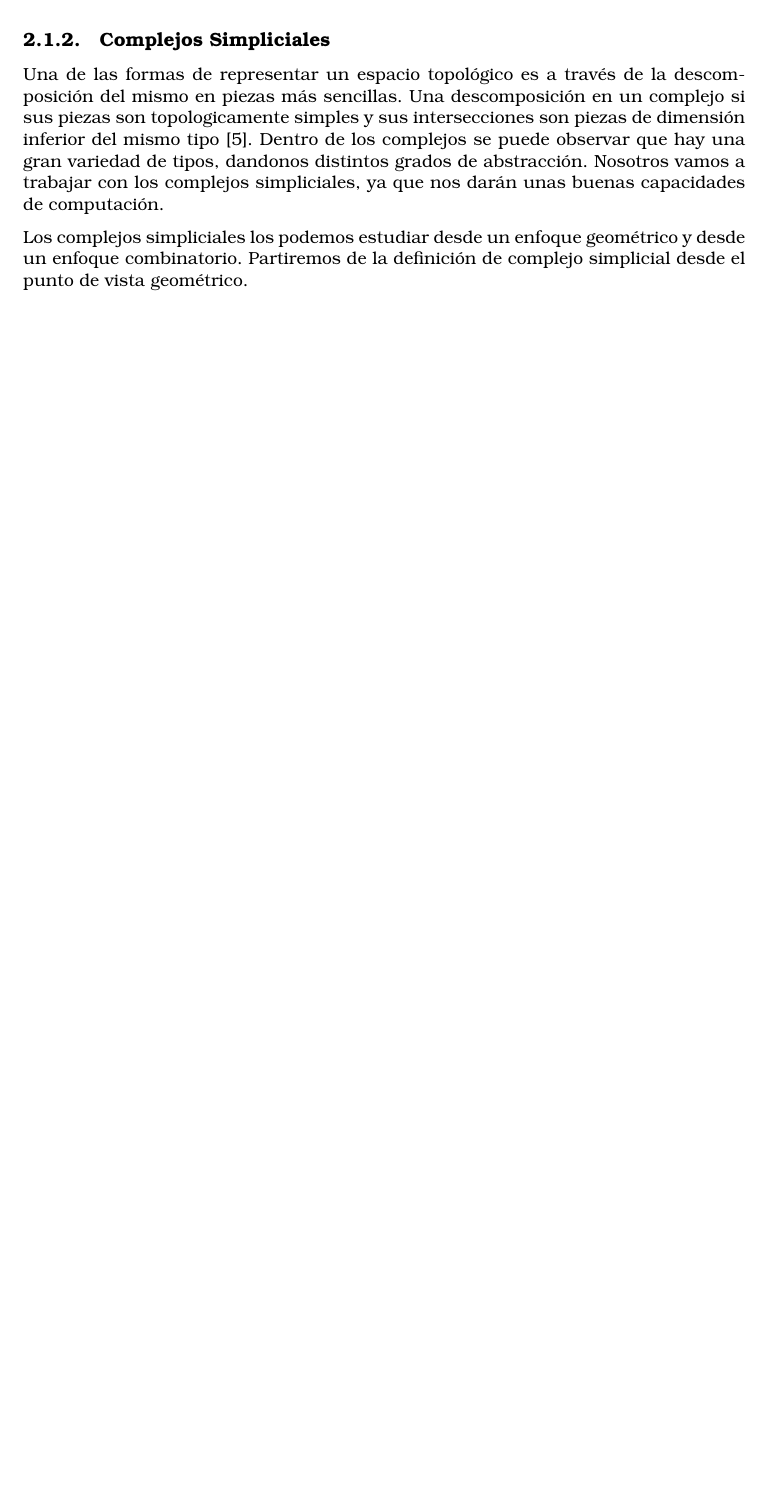
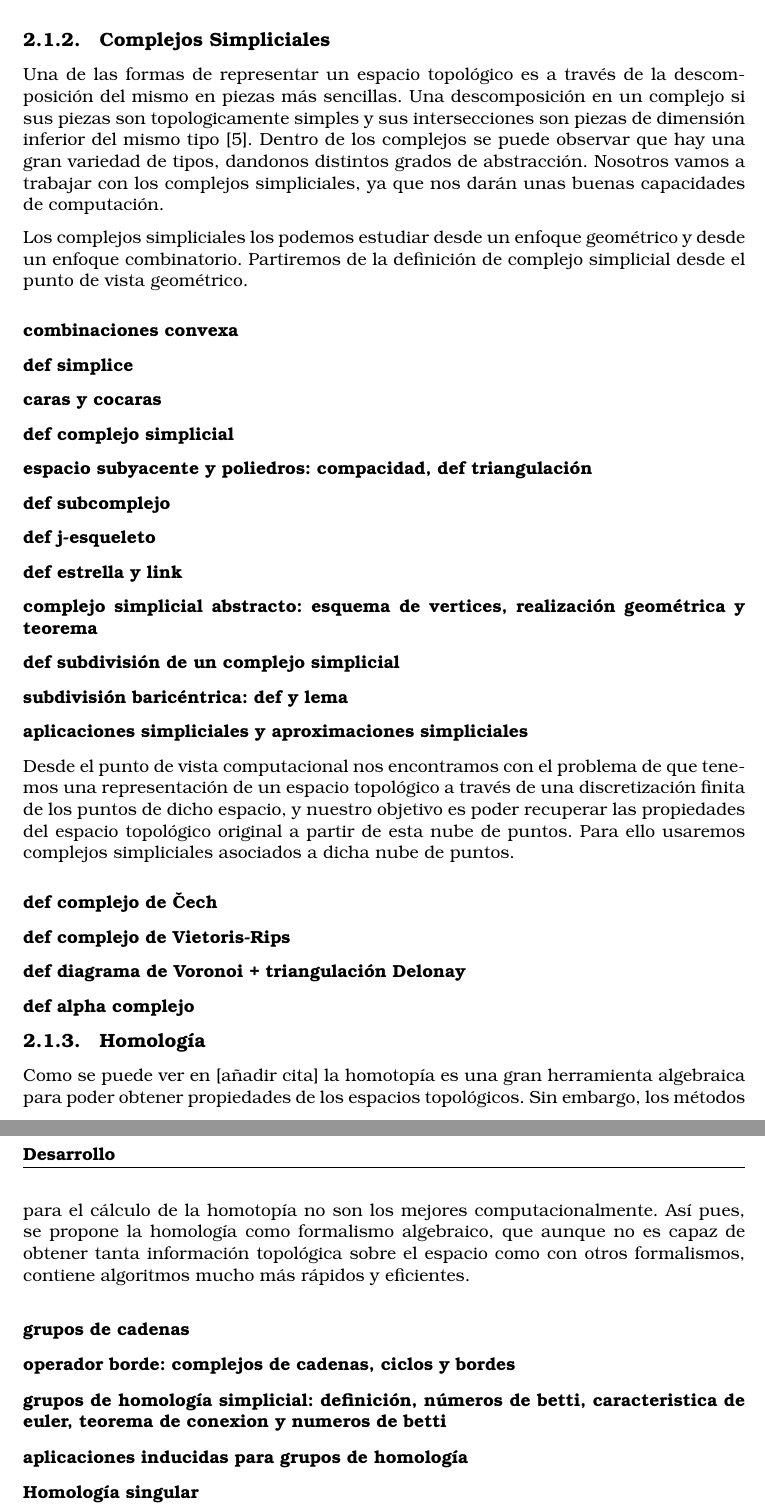
Before and after one commit to AGarciaCast/TeoremaEstabilidad, a LaTeX thesis (tfg_latex/TFG_Teorema_Estabilidad.tex, which reads tfg_latex/secciones/02_Desarrollo.tex): part of page 12 of 17 before the commit and two parts of pages 12 and 13 of 19 after it, the two joined at a grey line, cut so that both start at the same text, the shorter picture padded with empty space. Compiled offline with pdfLaTeX.

Commit message:
estructura bg

```diff
--- a/tfg_latex/secciones/02_Desarrollo.tex
+++ b/tfg_latex/secciones/02_Desarrollo.tex
@@ -31,3 +31,34 @@ Mientras que en el subcampo de la Topología Computacional veremos como podemos
 Una de las formas de representar un espacio topológico es a través de la descomposición del mismo en piezas más sencillas. Una descomposición en un complejo si sus piezas son topologicamente simples y sus intersecciones son piezas de dimensión inferior del mismo tipo \cite{EH}. Dentro de los complejos se puede observar que hay una gran variedad de tipos, dandonos distintos grados de abstracción. Nosotros vamos a trabajar con los complejos simpliciales, ya que nos darán unas buenas capacidades de computación.
 
 Los complejos simpliciales los podemos estudiar desde un enfoque geométrico y desde un enfoque combinatorio. Partiremos de la definición de complejo simplicial desde el punto de vista geométrico.
+
+\subsubsection*{combinaciones convexa}
+\subsubsection*{def simplice}
+\subsubsection*{caras y cocaras}
+\subsubsection*{def complejo simplicial}
+\subsubsection*{espacio subyacente y poliedros: compacidad, def triangulación}
+\subsubsection*{def subcomplejo}
+\subsubsection*{def j-esqueleto}
+\subsubsection*{def estrella y link}
+\subsubsection*{complejo simplicial abstracto: esquema de vertices, realización geométrica y teorema}
+\subsubsection*{def subdivisión de un complejo simplicial}
+\subsubsection*{subdivisión baricéntrica: def y lema}
+\subsubsection*{aplicaciones simpliciales y aproximaciones simpliciales}
+
+Desde el punto de vista computacional nos encontramos con el problema de que tenemos una representación de un espacio topológico a través de una discretización finita de los puntos de dicho espacio, y nuestro objetivo es poder recuperar las propiedades del espacio topológico original a partir de esta nube de puntos. Para ello usaremos complejos simpliciales asociados a dicha nube de puntos.
+
+\subsubsection*{def complejo de \v{C}ech}
+\subsubsection*{def complejo de Vietoris-Rips}
+\subsubsection*{def diagrama de Voronoi + triangulación Delonay}
+\subsubsection*{def alpha complejo}
+
+\subsection{Homología}
+Como se puede ver en [añadir cita] la homotopía es una gran herramienta algebraica para poder obtener propiedades de los espacios topológicos. Sin embargo, los métodos para el cálculo de la homotopía no son los mejores computacionalmente. Así pues, se propone la homología como formalismo algebraico, que aunque no es capaz de obtener tanta información topológica sobre el espacio como con otros formalismos, contiene algoritmos mucho más rápidos y eficientes.
+
+
+\subsubsection*{grupos de cadenas}
+\subsubsection*{operador borde: complejos de cadenas, ciclos y bordes}
+\subsubsection*{grupos de homología simplicial: definición, números de betti, caracteristica de euler, teorema de conexion y numeros de betti}
+\subsubsection*{aplicaciones inducidas para grupos de homología}
+
+\subsubsection*{Homología singular}
```
Also changed, not shown: tfg_latex/TFG_Teorema_Estabilidad.pdf, tfg_latex/secciones/02_Desarrollo.tex (33 more changed lines).
